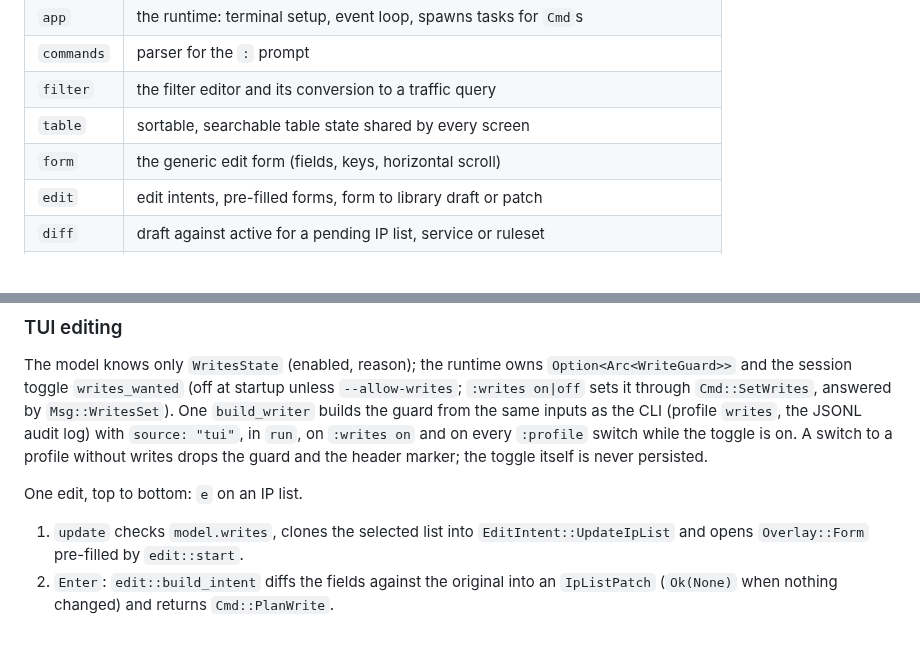
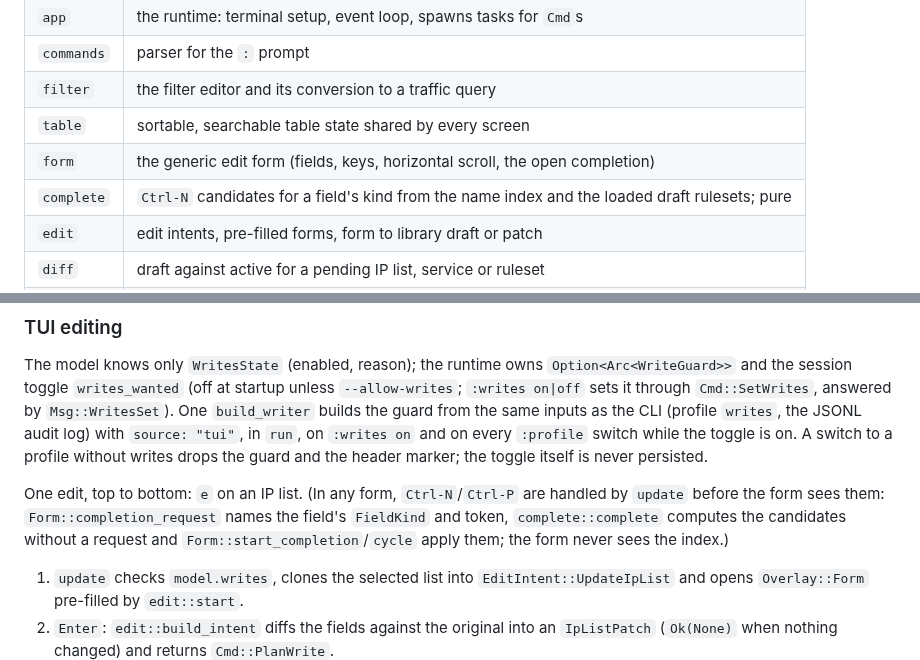
Before and after one commit to alexgoller/illumio-tui, a Markdown page: docs/architecture.md, 2 parts joined by grey strips. GitHub-like rendering; blank space fills up the shorter version.

```diff
--- a/docs/architecture.md
+++ b/docs/architecture.md
@@ -48,7 +48,8 @@ Module map under `crates/illumio-tui/src/tui/`:
 | `commands` | parser for the `:` prompt |
 | `filter` | the filter editor and its conversion to a traffic query |
 | `table` | sortable, searchable table state shared by every screen |
-| `form` | the generic edit form (fields, keys, horizontal scroll) |
+| `form` | the generic edit form (fields, keys, horizontal scroll, the open completion) |
+| `complete` | `Ctrl-N` candidates for a field's kind from the name index and the loaded draft rulesets; pure |
 | `edit` | edit intents, pre-filled forms, form to library draft or patch |
 | `diff` | draft against active for a pending IP list, service or ruleset |
 | `impact` | rule impact as the TUI shows it: `P/C` cells, the rule detail's rows, the confirm line |
@@ -147,6 +148,10 @@ switch while the toggle is on. A switch to a profile without writes drops
 the guard and the header marker; the toggle itself is never persisted.
 
 One edit, top to bottom: `e` on an IP list.
+(In any form, `Ctrl-N`/`Ctrl-P` are handled by `update` before the form sees
+them: `Form::completion_request` names the field's `FieldKind` and token,
+`complete::complete` computes the candidates without a request and
+`Form::start_completion`/`cycle` apply them; the form never sees the index.)
 
 1. `update` checks `model.writes`, clones the selected list into
    `EditIntent::UpdateIpList` and opens `Overlay::Form` pre-filled by
```
Also changed, not shown: other parts of docs/architecture.md (+1 -1 lines), README.md (+10 -2 lines).
